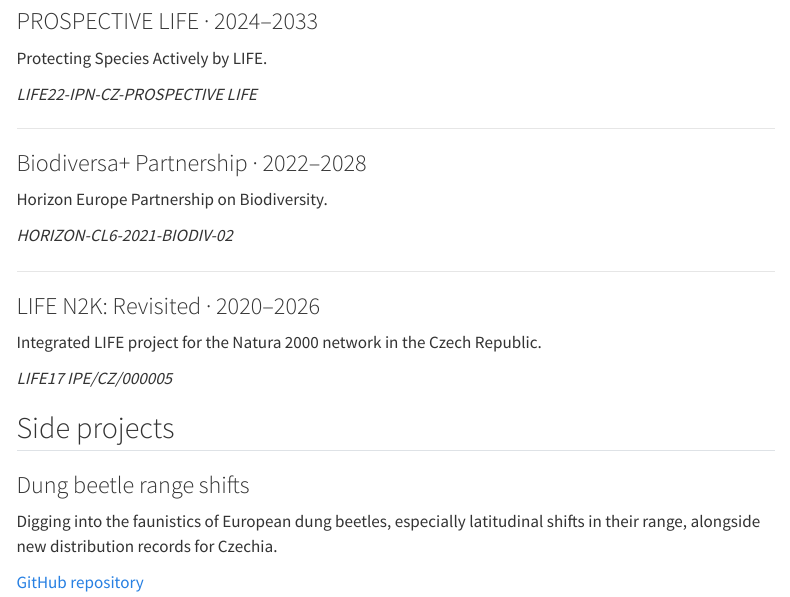
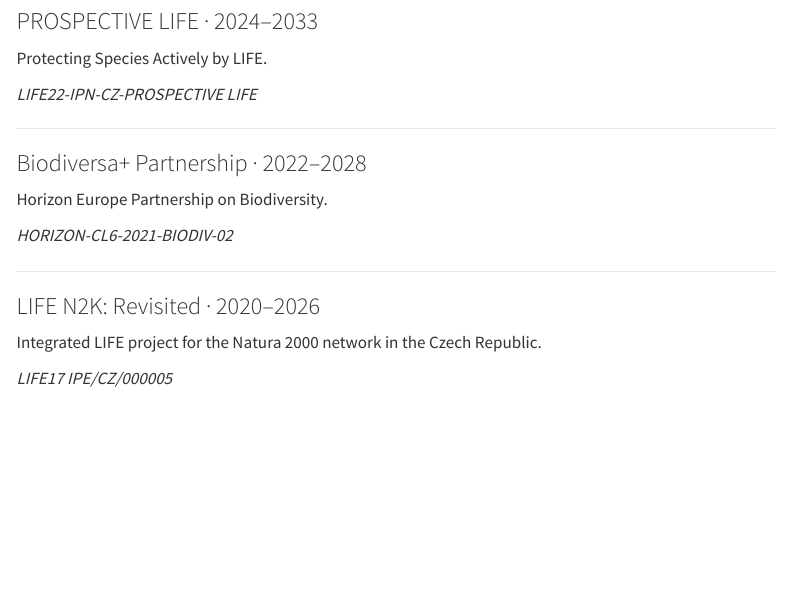
Before and after one commit to jonasgaigr/jonasgaigr.github.io, a Quarto document (projects.qmd): the page in a window 1100 px wide, from 550 px down. Rendered offline with R 4.5, knitr and Pandoc in place of Quarto, with nearby package versions; menus at the side of the page are left out.

Commit message:
omit side projects, list only funding

```diff
--- a/projects.qmd
+++ b/projects.qmd
@@ -52,13 +52,3 @@
 
 *LIFE17 IPE/CZ/000005*
 :::
-
-## Side projects
-
-::: {.timeline-entry}
-### Dung beetle range shifts
-
-Digging into the faunistics of European dung beetles, especially latitudinal shifts in their range, alongside new distribution records for Czechia.
-
-[GitHub repository](https://github.com/jonasgaigr/Dung_beetle_expansion)
-:::
```
